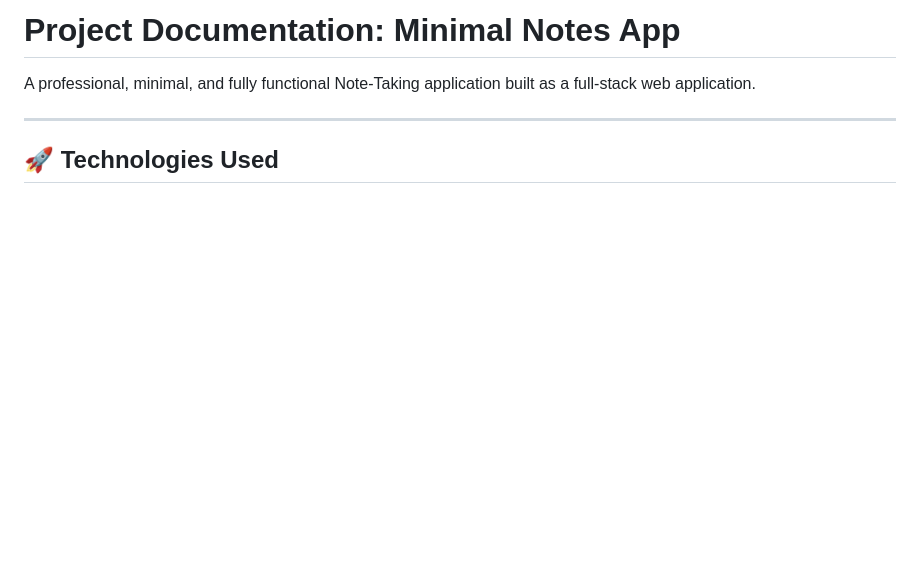
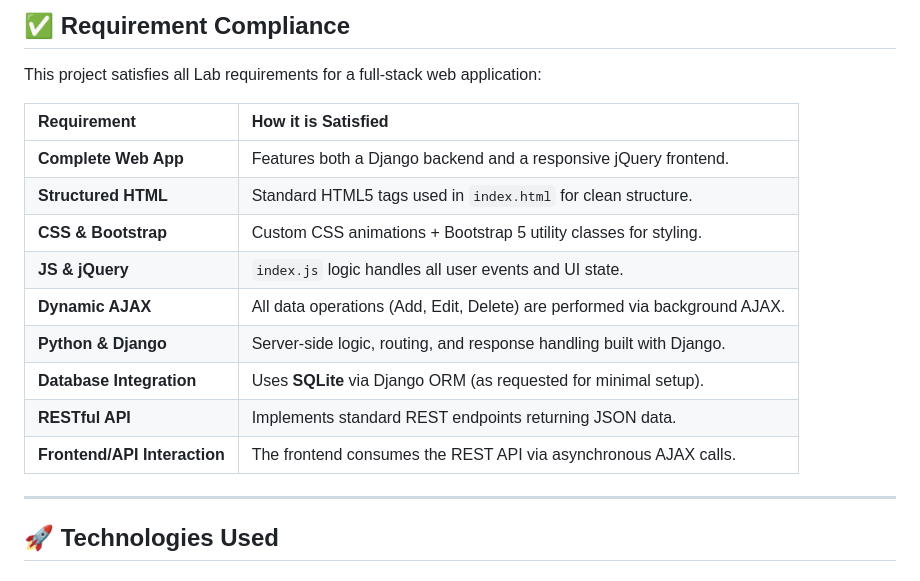
Before and after one commit to AtharvaMaik/DjangoNotes, a Markdown page: PROJECT_DETAILS.md, the part around the change. Rendered like a GitHub page; blank space fills up the shorter version.

Commit message:
docs: add requirement compliance section

```diff
--- a/PROJECT_DETAILS.md
+++ b/PROJECT_DETAILS.md
@@ -1,6 +1,18 @@
-# Project Documentation: Minimal Notes App
+## ✅ Requirement Compliance
 
-A professional, minimal, and fully functional Note-Taking application built as a full-stack web application.
+This project satisfies all Lab requirements for a full-stack web application:
+
+| Requirement | How it is Satisfied |
+| :--- | :--- |
+| **Complete Web App** | Features both a Django backend and a responsive jQuery frontend. |
+| **Structured HTML** | Standard HTML5 tags used in `index.html` for clean structure. |
+| **CSS & Bootstrap** | Custom CSS animations + Bootstrap 5 utility classes for styling. |
+| **JS & jQuery** | `index.js` logic handles all user events and UI state. |
+| **Dynamic AJAX** | All data operations (Add, Edit, Delete) are performed via background AJAX. |
+| **Python & Django** | Server-side logic, routing, and response handling built with Django. |
+| **Database Integration** | Uses **SQLite** via Django ORM (as requested for minimal setup). |
+| **RESTful API** | Implements standard REST endpoints returning JSON data. |
+| **Frontend/API Interaction**| The frontend consumes the REST API via asynchronous AJAX calls. |
 
 ---
 
```
